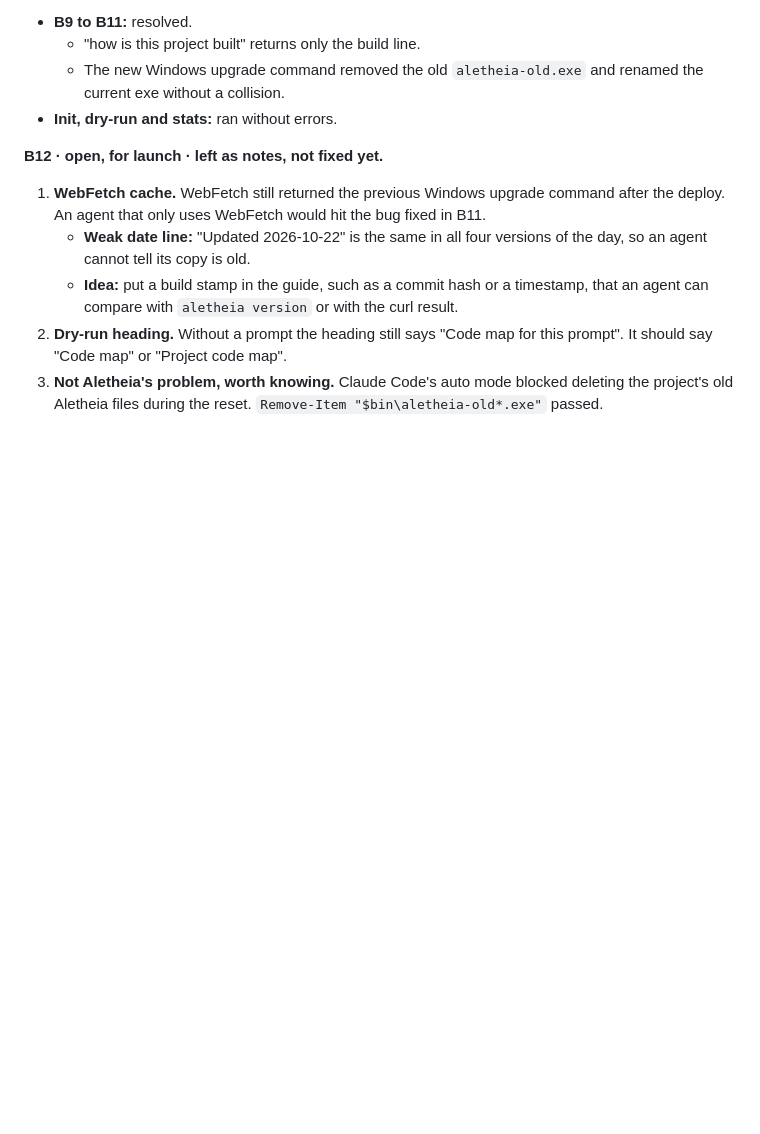
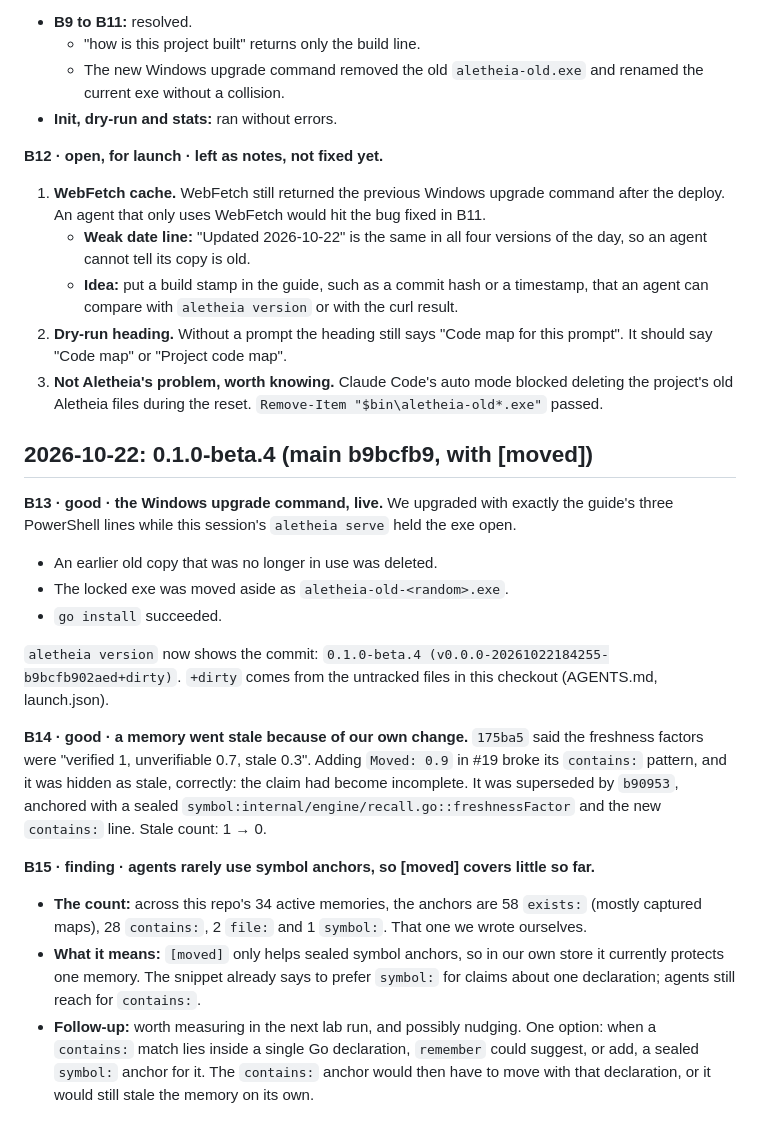
Before and after one commit to firatmio/aletheia, a Markdown page: docs/beta-log.md, the part around the change. GitHub-like rendering; blank space fills up the shorter version.

Commit message:
docs: log B13-B15 (upgrade live, a stale catch, few symbol anchors)

```diff
--- a/docs/beta-log.md
+++ b/docs/beta-log.md
@@ -195,3 +195,19 @@ The agent moved the old Aletheia files aside, fetched the guide with curl and fo
    - **Idea:** put a build stamp in the guide, such as a commit hash or a timestamp, that an agent can compare with `aletheia version` or with the curl result.
 2. **Dry-run heading.** Without a prompt the heading still says "Code map for this prompt". It should say "Code map" or "Project code map".
 3. **Not Aletheia's problem, worth knowing.** Claude Code's auto mode blocked deleting the project's old Aletheia files during the reset. `Remove-Item "$bin\aletheia-old*.exe"` passed.
+
+## 2026-10-22: 0.1.0-beta.4 (main b9bcfb9, with [moved])
+
+**B13 · good · the Windows upgrade command, live.** We upgraded with exactly the guide's three PowerShell lines while this session's `aletheia serve` held the exe open.
+- An earlier old copy that was no longer in use was deleted.
+- The locked exe was moved aside as `aletheia-old-<random>.exe`.
+- `go install` succeeded.
+
+`aletheia version` now shows the commit: `0.1.0-beta.4 (v0.0.0-20261022184255-b9bcfb902aed+dirty)`. `+dirty` comes from the untracked files in this checkout (AGENTS.md, launch.json).
+
+**B14 · good · a memory went stale because of our own change.** `175ba5` said the freshness factors were "verified 1, unverifiable 0.7, stale 0.3". Adding `Moved: 0.9` in #19 broke its `contains:` pattern, and it was hidden as stale, correctly: the claim had become incomplete. It was superseded by `b90953`, anchored with a sealed `symbol:internal/engine/recall.go::freshnessFactor` and the new `contains:` line. Stale count: 1 → 0.
+
+**B15 · finding · agents rarely use symbol anchors, so [moved] covers little so far.**
+- **The count:** across this repo's 34 active memories, the anchors are 58 `exists:` (mostly captured maps), 28 `contains:`, 2 `file:` and 1 `symbol:`. That one we wrote ourselves.
+- **What it means:** `[moved]` only helps sealed symbol anchors, so in our own store it currently protects one memory. The snippet already says to prefer `symbol:` for claims about one declaration; agents still reach for `contains:`.
+- **Follow-up:** worth measuring in the next lab run, and possibly nudging. One option: when a `contains:` match lies inside a single Go declaration, `remember` could suggest, or add, a sealed `symbol:` anchor for it. The `contains:` anchor would then have to move with that declaration, or it would still stale the memory on its own.
```
